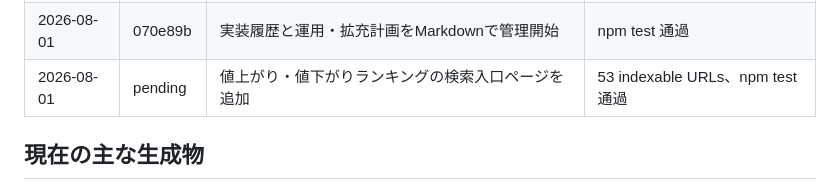
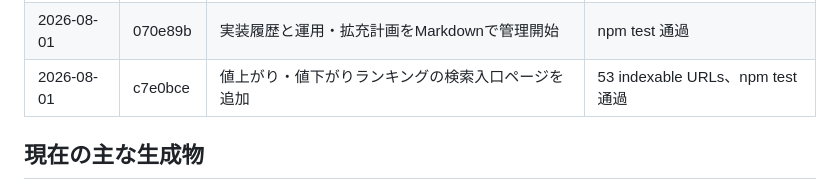
Before and after one commit to ky161111/game-asset-ranking, a Markdown page: docs/IMPLEMENTATION_HISTORY.md, the part around the change. Drawn GitHub-style.

Commit message:
Record price movement page in history

```diff
--- a/docs/IMPLEMENTATION_HISTORY.md
+++ b/docs/IMPLEMENTATION_HISTORY.md
@@ -34,7 +34,7 @@
 | 2026-08-01 | e6b84da | GA4イベントと自分のアクセス除外ガードを追加 | analytics=off/on 動線を追加 |
 | 2026-08-01 | d38fc6c | 更新方法・アクセス解析の説明を管理ページに反映 | GitHub Pagesで公開確認 |
 | 2026-08-01 | 070e89b | 実装履歴と運用・拡充計画をMarkdownで管理開始 | npm test 通過 |
-| 2026-08-01 | pending | 値上がり・値下がりランキングの検索入口ページを追加 | 53 indexable URLs、npm test 通過 |
+| 2026-08-01 | c7e0bce | 値上がり・値下がりランキングの検索入口ページを追加 | 53 indexable URLs、npm test 通過 |
 
 ## 現在の主な生成物
 
```
